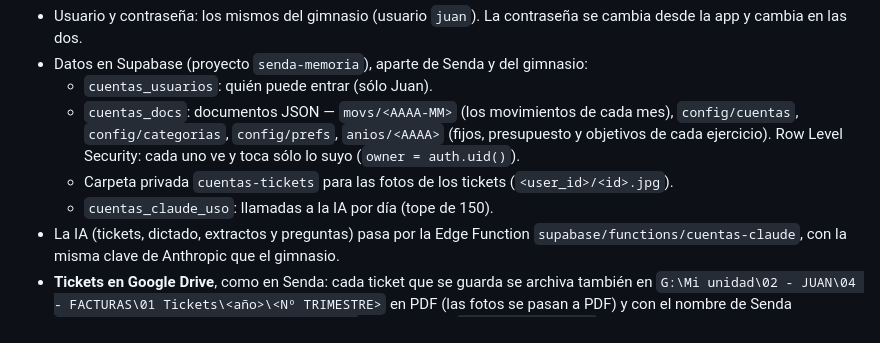
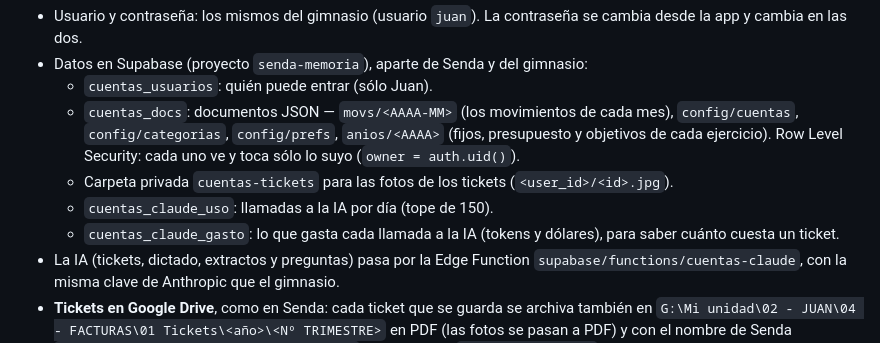
Before and after one commit to juatorcan1/juan-torres-candau, a Markdown page: cuentas-app/README.md, the part around the change. Drawn GitHub-style.

Commit message:
Cuentas: la tabla del gasto de la IA, en el README
Co-Authored-By: Claude Opus 5.5 <noreply@anthropic.com>
Claude-Session: https://claude.ai/code/session_01Hqwyk1NEwnnq2GFeCaVoqV

```diff
--- a/cuentas-app/README.md
+++ b/cuentas-app/README.md
@@ -46,6 +46,7 @@ persona paga algo por ti (p. ej. la cuenta del bar), queda en negativo y aparece
     Row Level Security: cada uno ve y toca sólo lo suyo (`owner = auth.uid()`).
   - Carpeta privada `cuentas-tickets` para las fotos de los tickets (`<user_id>/<id>.jpg`).
   - `cuentas_claude_uso`: llamadas a la IA por día (tope de 150).
+  - `cuentas_claude_gasto`: lo que gasta cada llamada a la IA (tokens y dólares), para saber cuánto cuesta un ticket.
 - La IA (tickets, dictado, extractos y preguntas) pasa por la Edge Function `supabase/functions/cuentas-claude`,
   con la misma clave de Anthropic que el gimnasio.
 - **Tickets en Google Drive**, como en Senda: cada ticket que se guarda se archiva también en
```
